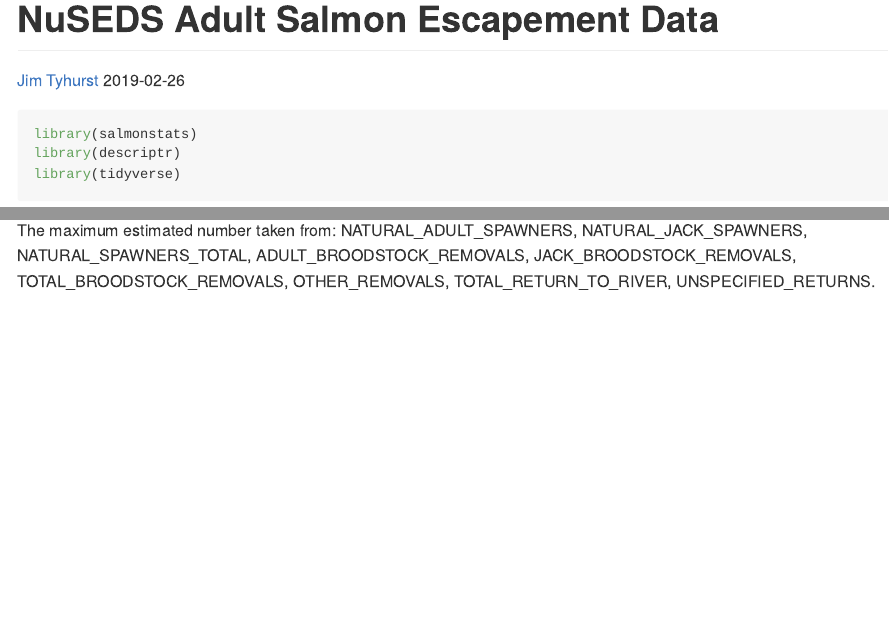
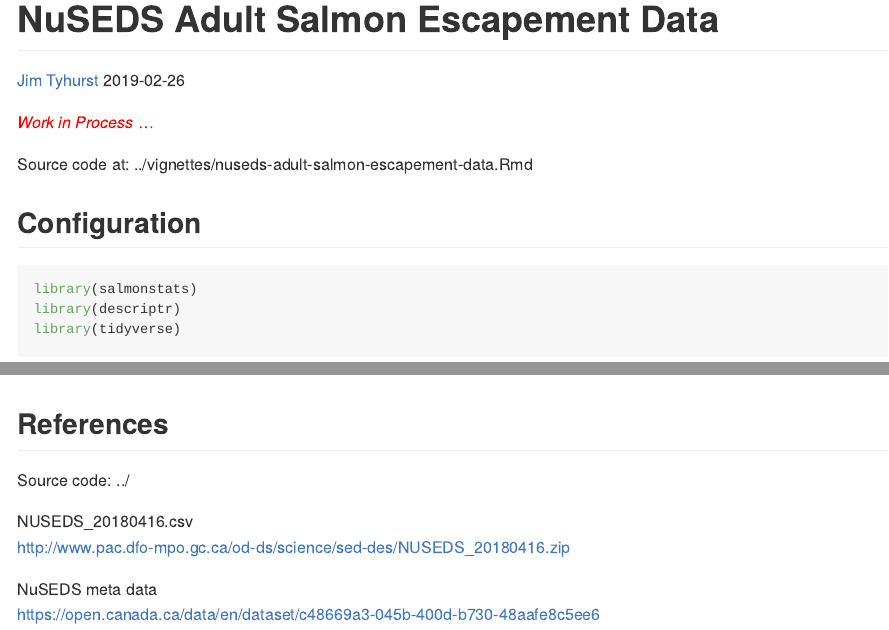
Before and after one commit to jimtyhurst/salmonstats, an R Markdown document (vignettes/nuseds-adult-salmon-escapement-data.Rmd): the page in a window 1100 px wide, from its top, and a second part further down, joined at a grey line. The pictures show the output file docs/nuseds-adult-salmon-escapement-data.md that the author committed with the source, drawn offline in the style of GitHub; long lines of code are wrapped.

````diff
--- a/vignettes/nuseds-adult-salmon-escapement-data.Rmd
+++ b/vignettes/nuseds-adult-salmon-escapement-data.Rmd
@@ -2,7 +2,10 @@
 title: "NuSEDS Adult Salmon Escapement Data"
 author: "[Jim Tyhurst](https://www.jimtyhurst.com/)"
 date: "`r Sys.Date()`"
-output: github_document
+output:
+  github_document:
+    toc: true
+numbersections: true
 vignette: >
   %\VignetteIndexEntry{Vignette Title}
   %\VignetteEngine{knitr::rmarkdown}
@@ -15,6 +18,12 @@
   comment = "#>"
 )
 ```
+
+<span style="color:red">_Work in Process_ ...</span>
+
+Source code at: ../vignettes/nuseds-adult-salmon-escapement-data.Rmd
+
+## Configuration
 
 ```{r}
 library(salmonstats)
@@ -46,3 +55,13 @@
 ```{r, echo=FALSE}
 plot(ns18$MAX_ESTIMATE)
 ```
+
+## References
+
+Source code: ../
+
+NUSEDS_20180416.csv
+    http://www.pac.dfo-mpo.gc.ca/od-ds/science/sed-des/NUSEDS_20180416.zip
+
+NuSEDS meta data
+    https://open.canada.ca/data/en/dataset/c48669a3-045b-400d-b730-48aafe8c5ee6
````
Also changed, not shown: vignettes/columbia-river-adult-salmon-returns.Rmd (+2 -2 lines), docs/columbia-river-adult-salmon-returns.md, docs/nuseds-adult-salmon-escapement-data.md, 2 other files.
